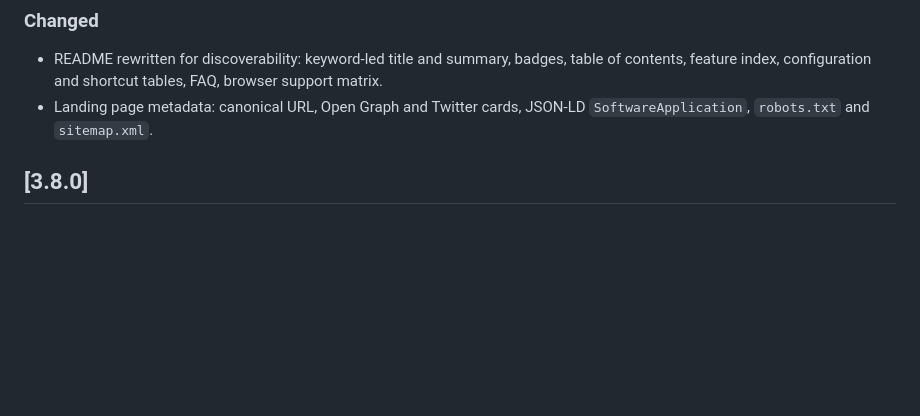
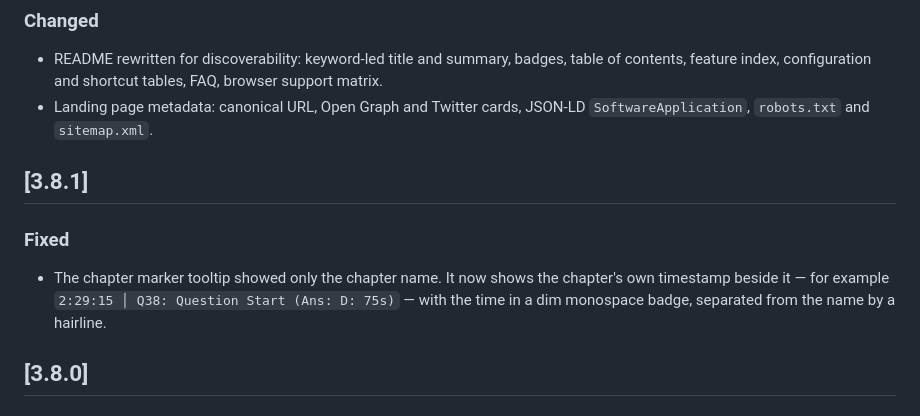
Before and after one commit to pavnxet/yt-timestamp-skipper, a Markdown page: CHANGELOG.md, the part around the change. Rendered like a GitHub page; blank space fills up the shorter version.

Commit message:
docs(changelog): record 3.8.1 tooltip timestamp

```diff
--- a/CHANGELOG.md
+++ b/CHANGELOG.md
@@ -14,6 +14,11 @@ Format follows [Keep a Changelog](https://keepachangelog.com/en/1.1.0/); version
 ### Changed
 - README rewritten for discoverability: keyword-led title and summary, badges, table of contents, feature index, configuration and shortcut tables, FAQ, browser support matrix.
 - Landing page metadata: canonical URL, Open Graph and Twitter cards, JSON-LD `SoftwareApplication`, `robots.txt` and `sitemap.xml`.
+
+## [3.8.1]
+
+### Fixed
+- The chapter marker tooltip showed only the chapter name. It now shows the chapter's own timestamp beside it — for example `2:29:15 │ Q38: Question Start (Ans: D: 75s)` — with the time in a dim monospace badge, separated from the name by a hairline.
 
 ## [3.8.0]
 
```
